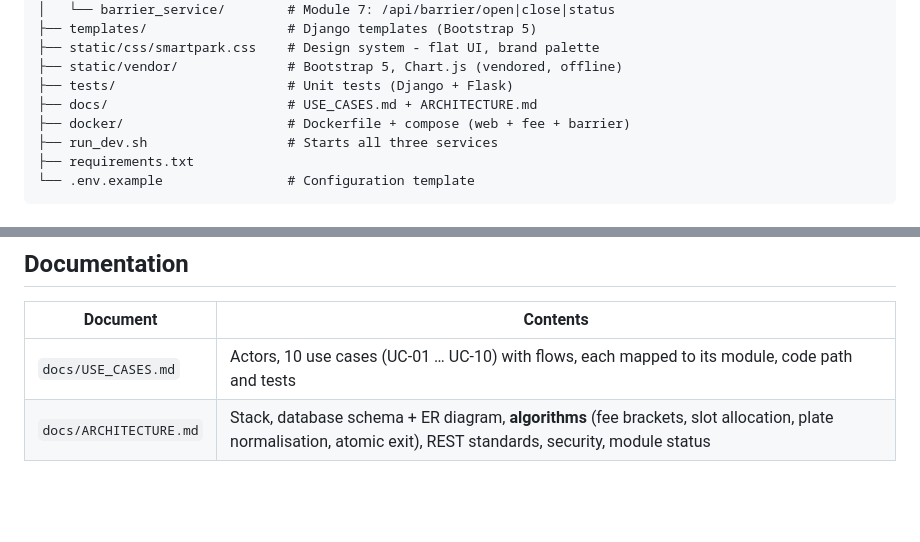
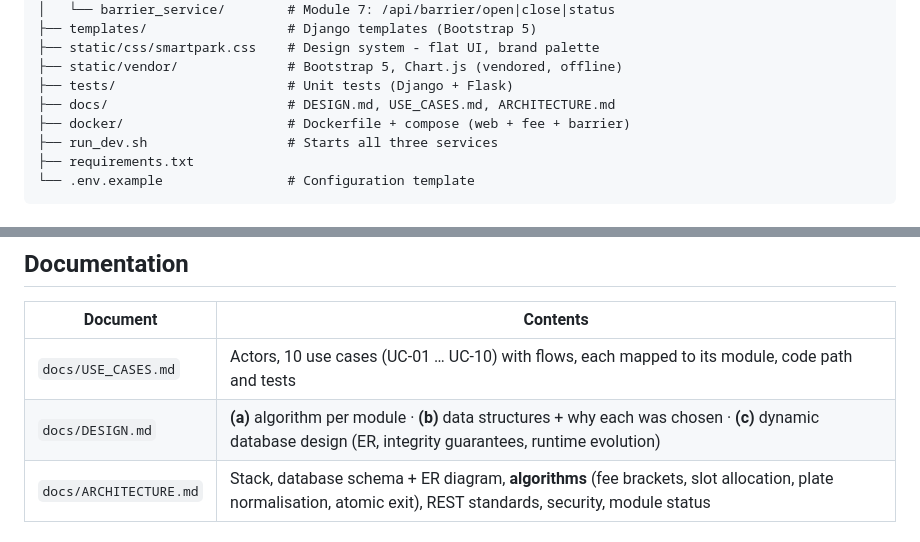
Before and after one commit to muuo808/DSA-PARKING-SYSTEM, a Markdown page: README.md, 2 parts joined by grey strips. Rendered like a GitHub page; blank space fills up the shorter version.

```diff
--- a/README.md
+++ b/README.md
@@ -61,7 +61,7 @@ smartpark/
 ├── static/css/smartpark.css    # Design system - flat UI, brand palette
 ├── static/vendor/              # Bootstrap 5, Chart.js (vendored, offline)
 ├── tests/                      # Unit tests (Django + Flask)
-├── docs/                       # USE_CASES.md + ARCHITECTURE.md
+├── docs/                       # DESIGN.md, USE_CASES.md, ARCHITECTURE.md
 ├── docker/                     # Dockerfile + compose (web + fee + barrier)
 ├── run_dev.sh                  # Starts all three services
 ├── requirements.txt
@@ -103,6 +103,7 @@ smartpark/
 | Document | Contents |
 | --- | --- |
 | `docs/USE_CASES.md` | Actors, 10 use cases (UC-01 … UC-10) with flows, each mapped to its module, code path and tests |
+| `docs/DESIGN.md` | **(a)** algorithm per module · **(b)** data structures + why each was chosen · **(c)** dynamic database design (ER, integrity guarantees, runtime evolution) |
 | `docs/ARCHITECTURE.md` | Stack, database schema + ER diagram, **algorithms** (fee brackets, slot allocation, plate normalisation, atomic exit), REST standards, security, module status |
 
 ## Testing
```
Also changed, not shown: docs/DESIGN.md (added, +454 -0 lines).
